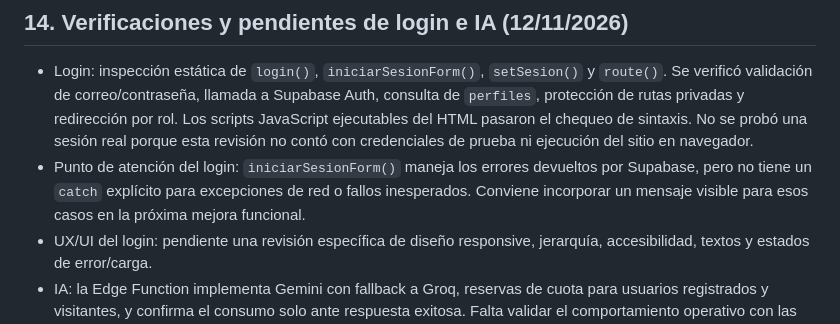
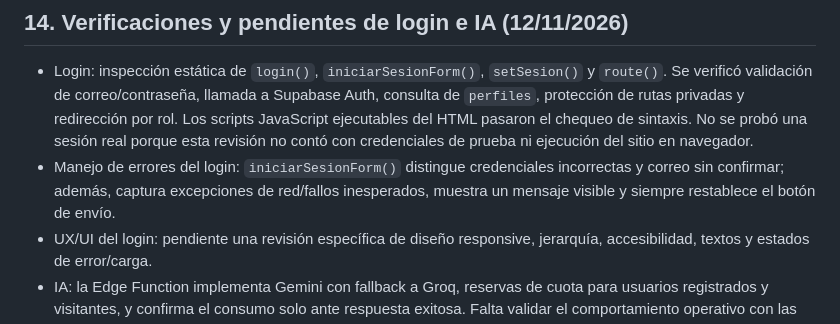
Before and after one commit to Alternativy/test-empleos, a Markdown page: README.md, the part around the change. GitHub-like rendering.

Commit message:
docs: registrar manejo de errores del login

```diff
--- a/README.md
+++ b/README.md
@@ -537,7 +537,7 @@ No abrir todavía el pull request de producción ni hacer merge. Primero resolve
 ## 14. Verificaciones y pendientes de login e IA (12/11/2026)
 
 - Login: inspección estática de `login()`, `iniciarSesionForm()`, `setSesion()` y `route()`. Se verificó validación de correo/contraseña, llamada a Supabase Auth, consulta de `perfiles`, protección de rutas privadas y redirección por rol. Los scripts JavaScript ejecutables del HTML pasaron el chequeo de sintaxis. No se probó una sesión real porque esta revisión no contó con credenciales de prueba ni ejecución del sitio en navegador.
-- Punto de atención del login: `iniciarSesionForm()` maneja los errores devueltos por Supabase, pero no tiene un `catch` explícito para excepciones de red o fallos inesperados. Conviene incorporar un mensaje visible para esos casos en la próxima mejora funcional.
+- Manejo de errores del login: `iniciarSesionForm()` distingue credenciales incorrectas y correo sin confirmar; además, captura excepciones de red/fallos inesperados, muestra un mensaje visible y siempre restablece el botón de envío.
 - UX/UI del login: pendiente una revisión específica de diseño responsive, jerarquía, accesibilidad, textos y estados de error/carga.
 - IA: la Edge Function implementa Gemini con fallback a Groq, reservas de cuota para usuarios registrados y visitantes, y confirma el consumo solo ante respuesta exitosa. Falta validar el comportamiento operativo con las claves/modelos desplegados en staging y completar pruebas de todos los caminos de error y cuota.
 - UX/UI de IA: pendiente mejorar el flujo de propuesta, comparación, aplicación y mensajes de disponibilidad/límite.
```
